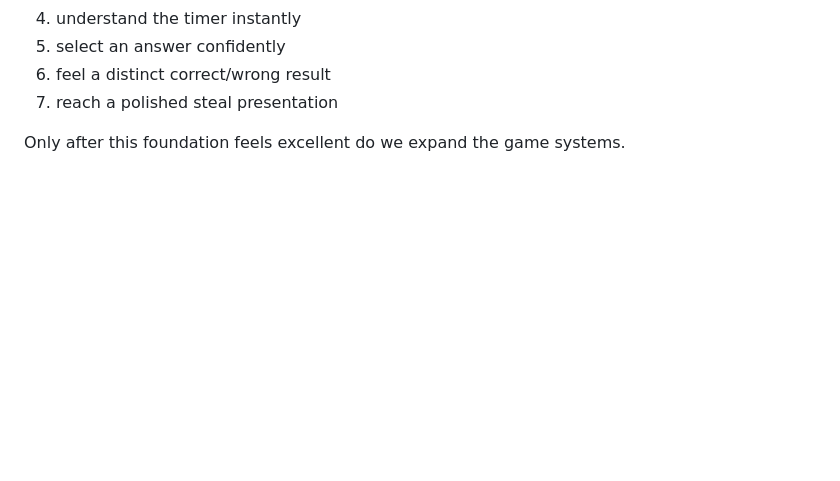
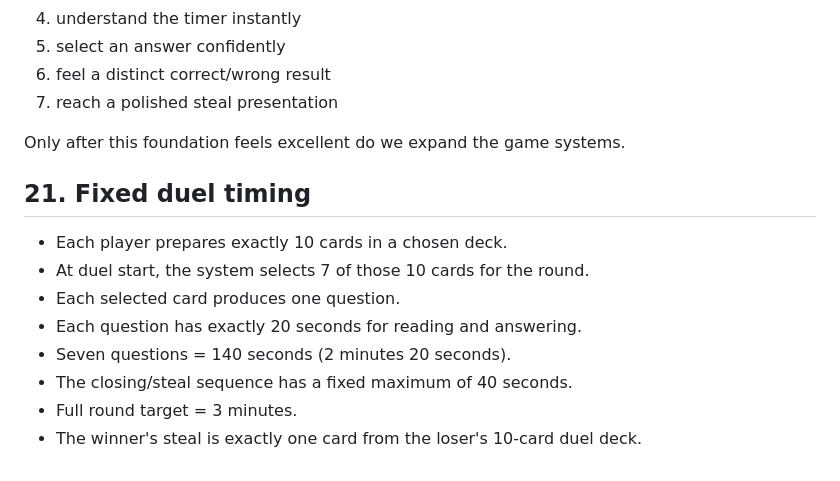
Before and after one commit to mahmoud1xxxx1-bit/STEAL-THE-QUESTIONSSX1, a Markdown page: docs/DESIGN_MASTER_PLAN.md, the part around the change. GitHub-like rendering; blank space fills up the shorter version.

Commit message:
docs: lock seven-question three-minute duel timing

```diff
--- a/docs/DESIGN_MASTER_PLAN.md
+++ b/docs/DESIGN_MASTER_PLAN.md
@@ -216,3 +216,14 @@ A player can:
 7. reach a polished steal presentation
 
 Only after this foundation feels excellent do we expand the game systems.
+
+
+## 21. Fixed duel timing
+- Each player prepares exactly 10 cards in a chosen deck.
+- At duel start, the system selects 7 of those 10 cards for the round.
+- Each selected card produces one question.
+- Each question has exactly 20 seconds for reading and answering.
+- Seven questions = 140 seconds (2 minutes 20 seconds).
+- The closing/steal sequence has a fixed maximum of 40 seconds.
+- Full round target = 3 minutes.
+- The winner's steal is exactly one card from the loser's 10-card duel deck.
```
